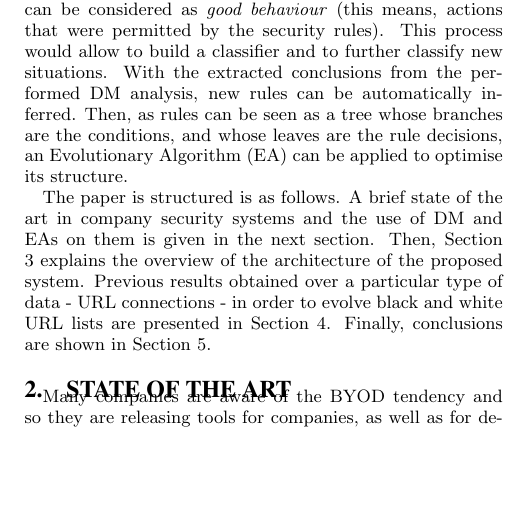
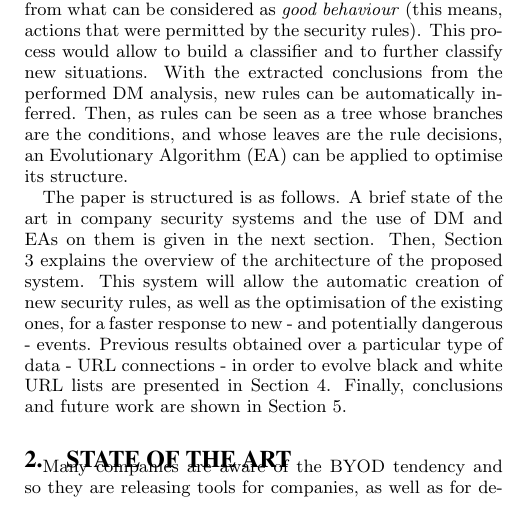
Before and after one commit to geneura-papers/2015-GECCO, a LaTeX paper (Student Workshop/sc_sec.tex): part of one column of page 1 of 2, cut so that both start at the same text, the shorter picture padded with empty space. Compiled offline with pdfLaTeX.

Commit message:
Adapting to @fergunet comments and changes

```diff
--- a/Student Workshop/sc_sec.tex
+++ b/Student Workshop/sc_sec.tex
@@ -50,7 +50,7 @@ What companies normally do for establishing a list of security measures to cope
 
-This paper proposes the development of a system, easy to integrate in company servers, and capable of evolving the rules included in a CSP by learning from past user behaviours which caused security incidents. In order to achieve this, different techniques have to be applied. First, we assume that a company stores the security incidents that have been produced, along with the context\footnote{Defined by Abowd et al. \cite{abowd1999towards} as ``any information that can be used to characterize the situation of an entity''.} in which they were produced. Then, and given that this means to analyse great quantities of data, Data Mining (DM) techniques can help to extract useful information from it \cite{DeVel2001}, and also from what can be considered as \textit{good behaviour} (this means, actions that were permitted by the security rules). This process would allow to build a classifier and to further classify new situations. With the extracted conclusions from the performed DM analysis, new rules can be automatically inferred. Then, as rules can be seen as a tree whose branches are the conditions, and whose leaves are the rule decisions, an Evolutionary Algorithm (EA) can be applied to optimise its structure.
+This paper proposes the development of a system, easy to integrate in company servers, and capable of evolving the rules included in a CSP by learning from past user behaviours which caused security incidents. In order to achieve this, different techniques have to be applied. First, we assume that a company stores the security incidents that have been produced, along with the context in which they were produced. Context was defined by Abowd et al. \cite{abowd1999towards} as ``any information that can be used to characterize the situation of an entity''. Then, and given that this means to analyse great quantities of data, Data Mining (DM) techniques can help to extract useful information from it \cite{DeVel2001}, and also from what can be considered as \textit{good behaviour} (this means, actions that were permitted by the security rules). This process would allow to build a classifier and to further classify new situations. With the extracted conclusions from the performed DM analysis, new rules can be automatically inferred. Then, as rules can be seen as a tree whose branches are the conditions, and whose leaves are the rule decisions, an Evolutionary Algorithm (EA) can be applied to optimise its structure.
 
-The paper is structured is as follows. A brief state of the art in company security systems and the use of DM and EAs on them is given in the next section. Then, Section \ref{sec:methodology} explains the overview of the architecture of the proposed system. Previous results obtained over a particular type of data - URL connections - in order to evolve black and white URL lists are presented in Section \ref{sec:results}. Finally, conclusions are shown in Section \ref{sec:conclusions}.
+The paper is structured is as follows. A brief state of the art in company security systems and the use of DM and EAs on them is given in the next section. Then, Section \ref{sec:methodology} explains the overview of the architecture of the proposed system. This system will allow the automatic creation of new security rules, as well as the optimisation of the existing ones, for a faster response to new - and potentially dangerous - events. Previous results obtained over a particular type of data - URL connections - in order to evolve black and white URL lists are presented in Section \ref{sec:results}. Finally, conclusions and future work are shown in Section \ref{sec:conclusions}.
 
 %
 %%%%%%%%%%%%%%%%%%%%%%%%%%%%%%% SotA %%%%%%%%%%%%%%%%%%%%%%%%%%%%%%%
```
Also changed, not shown: Student Workshop/sc_sec.tex (6 more changed lines).
